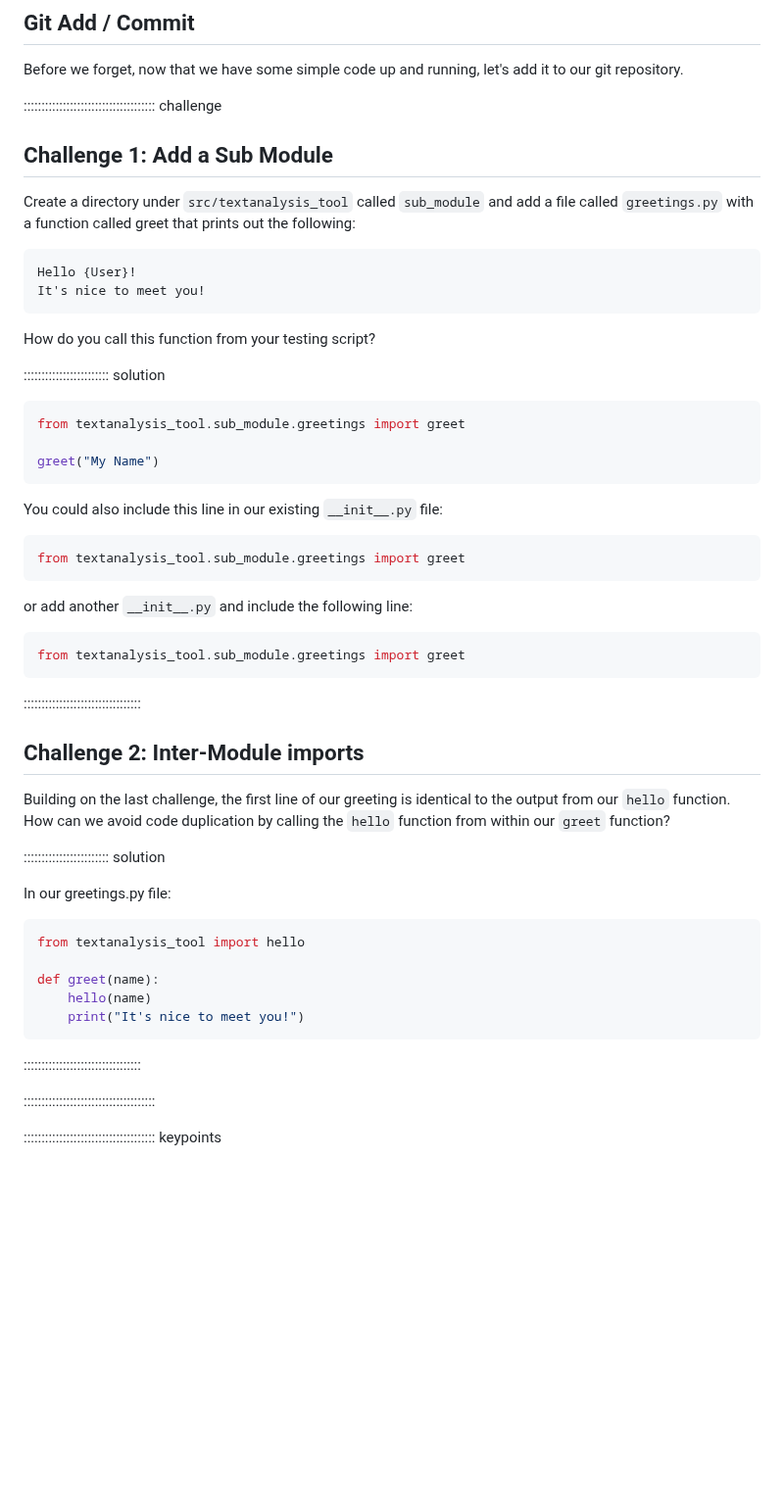
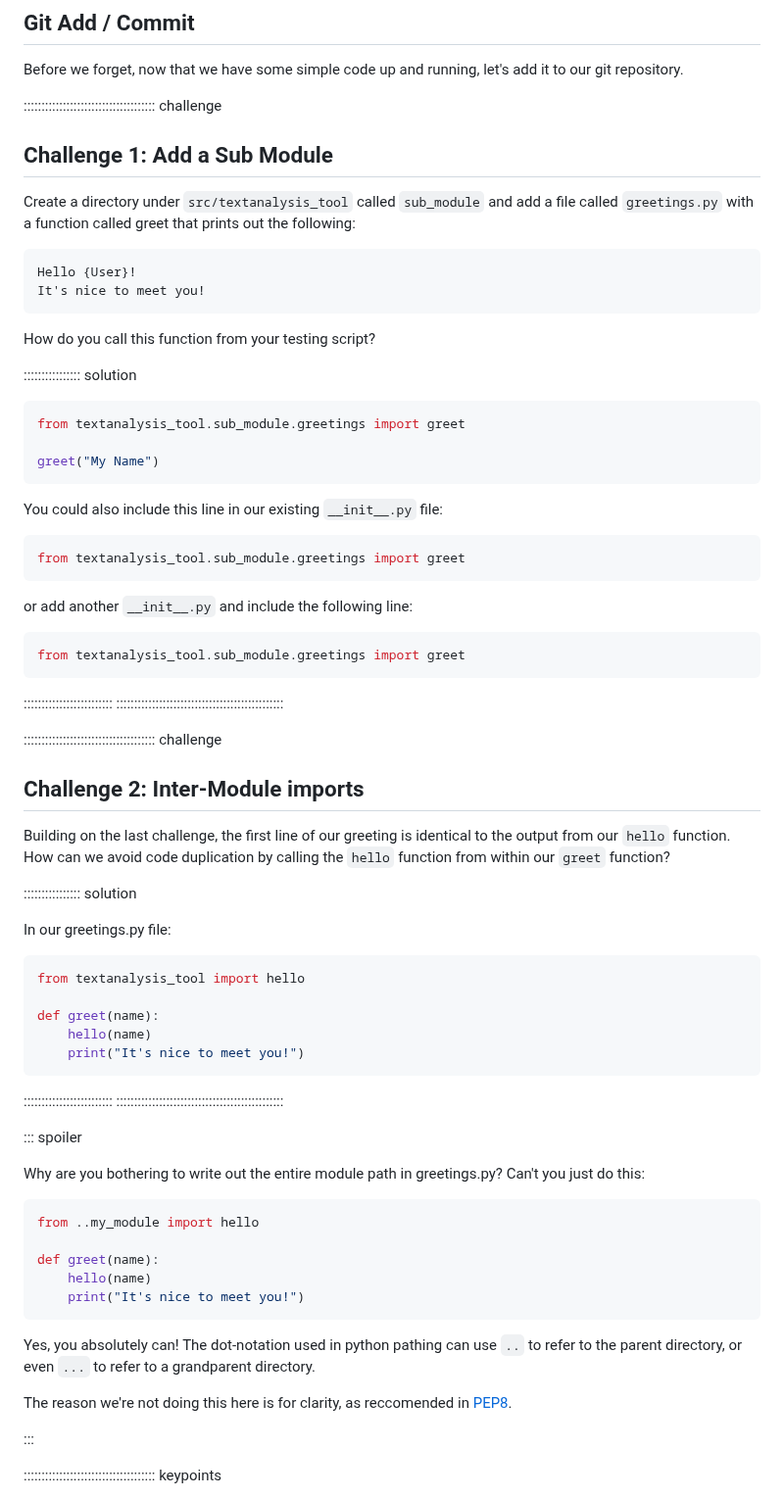
Before and after one commit to dkz2r/python-intermediate-tool, a Markdown page: episodes/02-creating-a-module.md, the part around the change. Shown at 98% size. Drawn GitHub-style; blank space fills up the shorter version.

Commit message:
tidy up the challenges and add a comment regarding relative vs absolute imports

````diff
--- a/episodes/02-creating-a-module.md
+++ b/episodes/02-creating-a-module.md
@@ -214,7 +214,6 @@ repository.
 
 ::::::::::::::::::::::::::::::::::::: challenge
 
-
 ## Challenge 1: Add a Sub Module
 
 Create a directory under `src/textanalysis_tool` called `sub_module` and add a file called
@@ -227,7 +226,7 @@ It's nice to meet you!
 
 How do you call this function from your testing script?
 
-:::::::::::::::::::::::: solution
+:::::::::::::::: solution
 
 ```python
 from textanalysis_tool.sub_module.greetings import greet
@@ -247,8 +246,10 @@ or add another `__init__.py` and include the following line:
 from textanalysis_tool.sub_module.greetings import greet
 ```
 
-:::::::::::::::::::::::::::::::::
+:::::::::::::::::::::::::
+:::::::::::::::::::::::::::::::::::::::::::::::
 
+::::::::::::::::::::::::::::::::::::: challenge
 
 ## Challenge 2: Inter-Module imports
 
@@ -256,7 +257,7 @@ Building on the last challenge, the first line of our greeting is identical to t
 `hello` function. How can we avoid code duplication by calling the `hello` function from within our
 `greet` function?
 
-:::::::::::::::::::::::: solution
+:::::::::::::::: solution
 
 In our greetings.py file:
 
@@ -268,9 +269,29 @@ def greet(name):
     print("It's nice to meet you!")
 ```
 
-:::::::::::::::::::::::::::::::::
+:::::::::::::::::::::::::
+:::::::::::::::::::::::::::::::::::::::::::::::
 
-:::::::::::::::::::::::::::::::::::::
+::: spoiler
+
+Why are you bothering to write out the entire module path in greetings.py? Can't you just do this:
+
+```python
+from ..my_module import hello
+
+def greet(name):
+    hello(name)
+    print("It's nice to meet you!")
+```
+
+Yes, you absolutely can! The dot-notation used in python pathing can use `..` to refer to the
+parent directory, or even `...` to refer to a grandparent directory.
+
+The reason we're not doing this here is for clarity, as reccomended in
+[PEP8](https://www.python.org/dev/peps/pep-0008/#imports).
+
+:::
+
 
 ::::::::::::::::::::::::::::::::::::: keypoints
 
````
